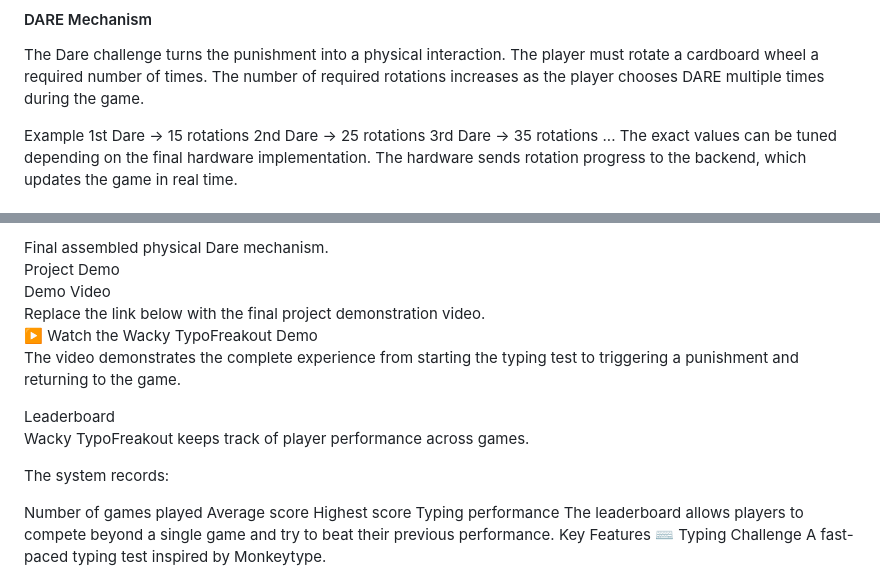
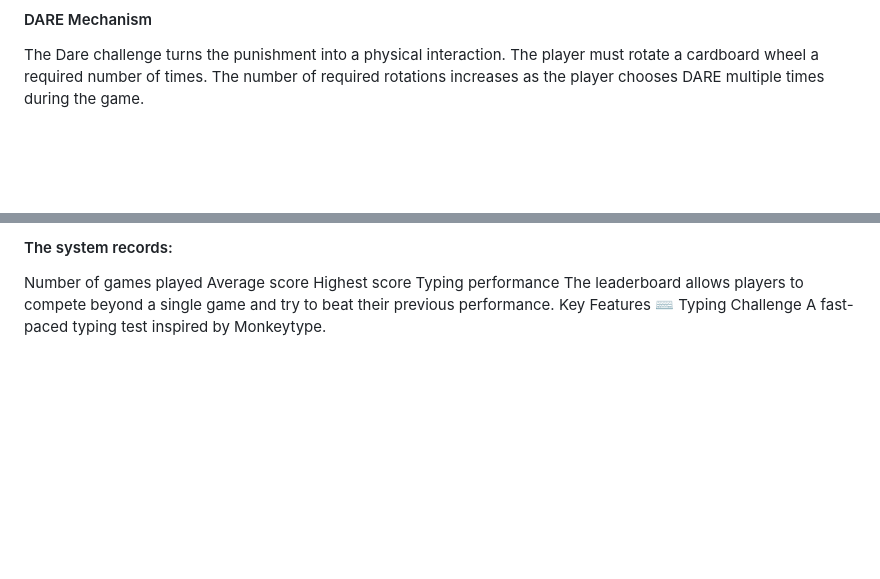
Before and after one commit to fahimshafeek/WackyTypoFreakout, a Markdown page: README.md, 2 parts joined by grey strips. Rendered like a GitHub page; blank space fills up the shorter version.

Commit message:
Update README to remove example and demo information
Removed example dare rotation values and demo video details.

```diff
--- a/README.md
+++ b/README.md
@@ -222,11 +222,4 @@ The Dare challenge turns the punishment into a physical interaction.
 The player must rotate a cardboard wheel a required number of times.
 The number of required rotations increases as the player chooses DARE multiple times during the game.
 
-Example
-1st Dare  → 15 rotations
-2nd Dare  → 25 rotations
-3rd Dare  → 35 rotations
-...
-The exact values can be tuned depending on the final hardware implementation.
-The hardware sends rotation progress to the backend, which updates the game in real time.
 
@@ -234,15 +226,5 @@ The hardware sends rotation progress to the backend, which updates the game in r
 
-Final assembled physical Dare mechanism. <br>
-Project Demo <br>
-Demo Video <br>
-Replace the link below with the final project demonstration video. <br>
-▶️ Watch the Wacky TypoFreakout Demo <br>
-The video demonstrates the complete experience from starting the typing test to triggering a punishment and returning to the game. <br>
-
-Leaderboard <br>
-Wacky TypoFreakout keeps track of player performance across games. <br>
-
-The system records:
+#### The system records:
 
 Number of games played
 Average score
```
Also changed, not shown: other parts of README.md (+0 -1 lines).
